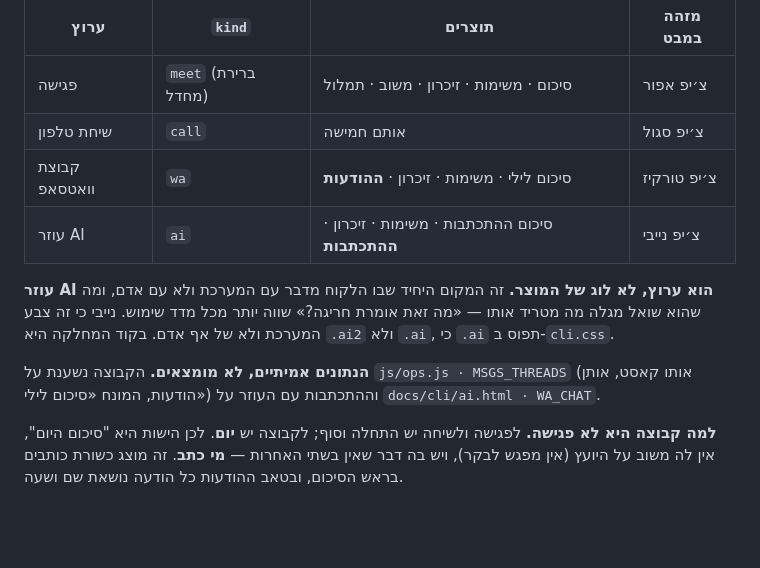
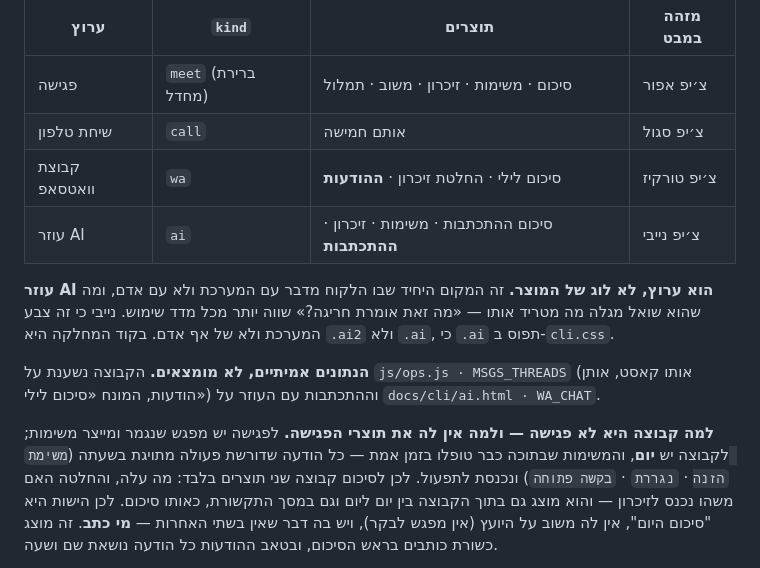
Before and after one commit to eyal-hg/main, a Markdown page: PROJECT_CONTEXT.md, the part around the change. Drawn GitHub-style; blank space fills up the shorter version.

```diff
--- a/PROJECT_CONTEXT.md
+++ b/PROJECT_CONTEXT.md
@@ -1308,7 +1308,7 @@ PDF מהמערכת. ב-PDF דיגיטלי נשארת בדיקת ביקורת: ח
 |---|---|---|---|
 | פגישה | `meet` (ברירת מחדל) | סיכום · משימות · זיכרון · משוב · תמלול | צ׳יפ אפור |
 | שיחת טלפון | `call` | אותם חמישה | צ׳יפ סגול |
-| קבוצת וואטסאפ | `wa` | סיכום לילי · משימות · זיכרון · **ההודעות** | צ׳יפ טורקיז |
+| קבוצת וואטסאפ | `wa` | סיכום לילי · החלטת זיכרון · **ההודעות** | צ׳יפ טורקיז |
 | עוזר AI | `ai` | סיכום ההתכתבות · משימות · זיכרון · **ההתכתבות** | צ׳יפ נייבי |
 
 **עוזר AI הוא ערוץ, לא לוג של המוצר.** זה המקום היחיד שבו הלקוח מדבר
@@ -1320,7 +1320,12 @@ PDF מהמערכת. ב-PDF דיגיטלי נשארת בדיקת ביקורת: ח
 (אותו קאסט, אותן הודעות, המונח «סיכום לילי») וההתכתבות עם העוזר על
 `docs/cli/ai.html · WA_CHAT`.
 
-**למה קבוצה היא לא פגישה.** לפגישה ולשיחה יש התחלה וסוף; לקבוצה יש **יום**.
+**למה קבוצה היא לא פגישה — ולמה אין לה את תוצרי הפגישה.** לפגישה יש
+מפגש שנגמר ומייצר משימות; לקבוצה יש **יום**, והמשימות שבתוכה כבר טופלו
+בזמן אמת — כל הודעה שדורשת פעולה מתויגת בשעתה (`משימת הזנה` · `נגררת` ·
+`בקשה פתוחה`) ונכנסת לתפעול. לכן לסיכום קבוצה שני תוצרים בלבד: מה עלה,
+והחלטה האם משהו נכנס לזיכרון — והוא מוצג גם בתוך הקבוצה בין יום ליום
+וגם במסך התקשורת, כאותו סיכום.
 לכן הישות היא "סיכום היום", אין לה משוב על היועץ (אין מפגש לבקר), ויש בה
 דבר שאין בשתי האחרות — **מי כתב**. זה מוצג כשורת כותבים בראש הסיכום, ובטאב
 ההודעות כל הודעה נושאת שם ושעה.
```
Also changed, not shown: docs/ADVISORS_FEATURES.md (+11 -5 lines), docs/NIGHTLY_COMM_SPEC.md (+45 -17 lines), docs/shots/adv-comm-wa.png, 2 other files.
